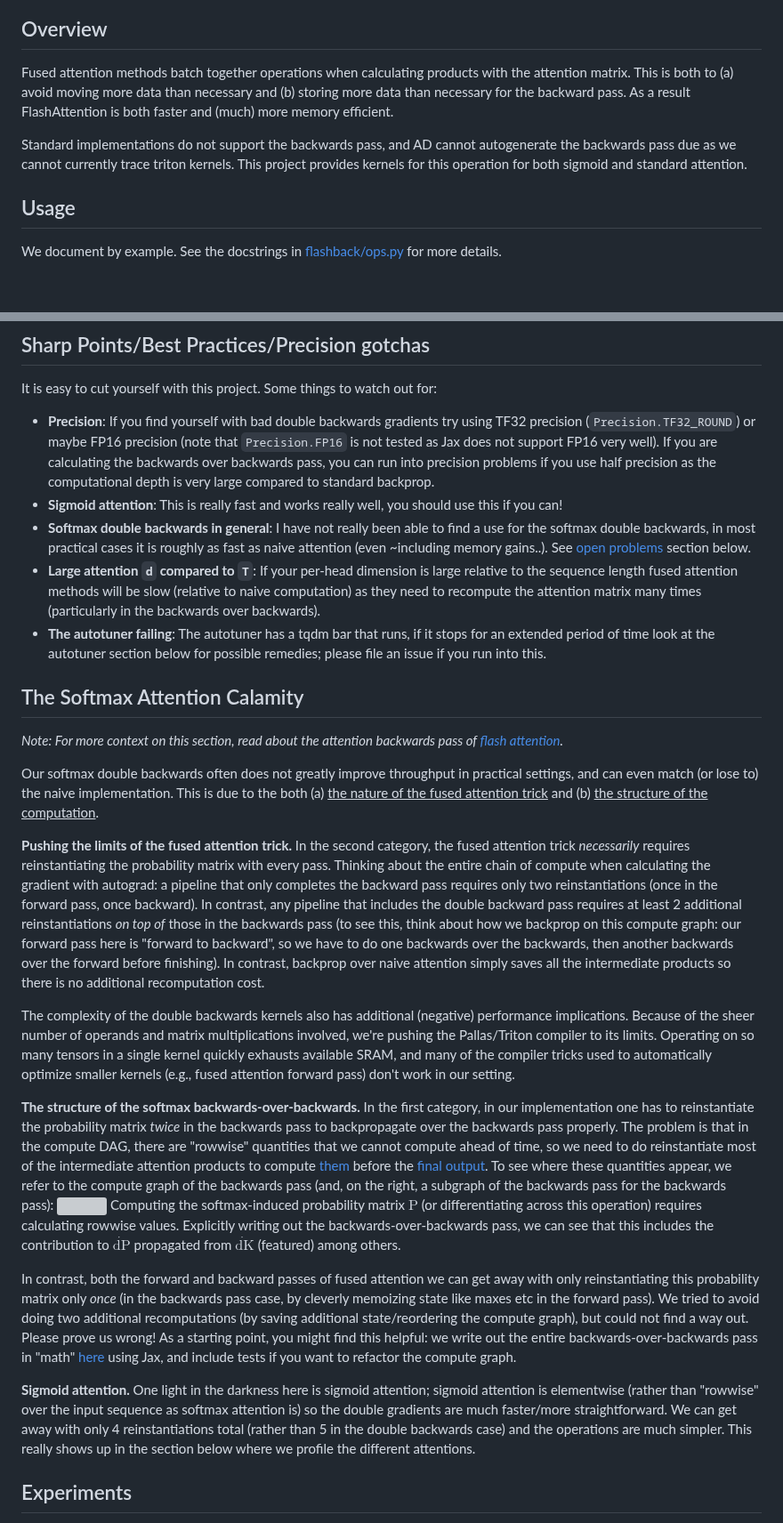
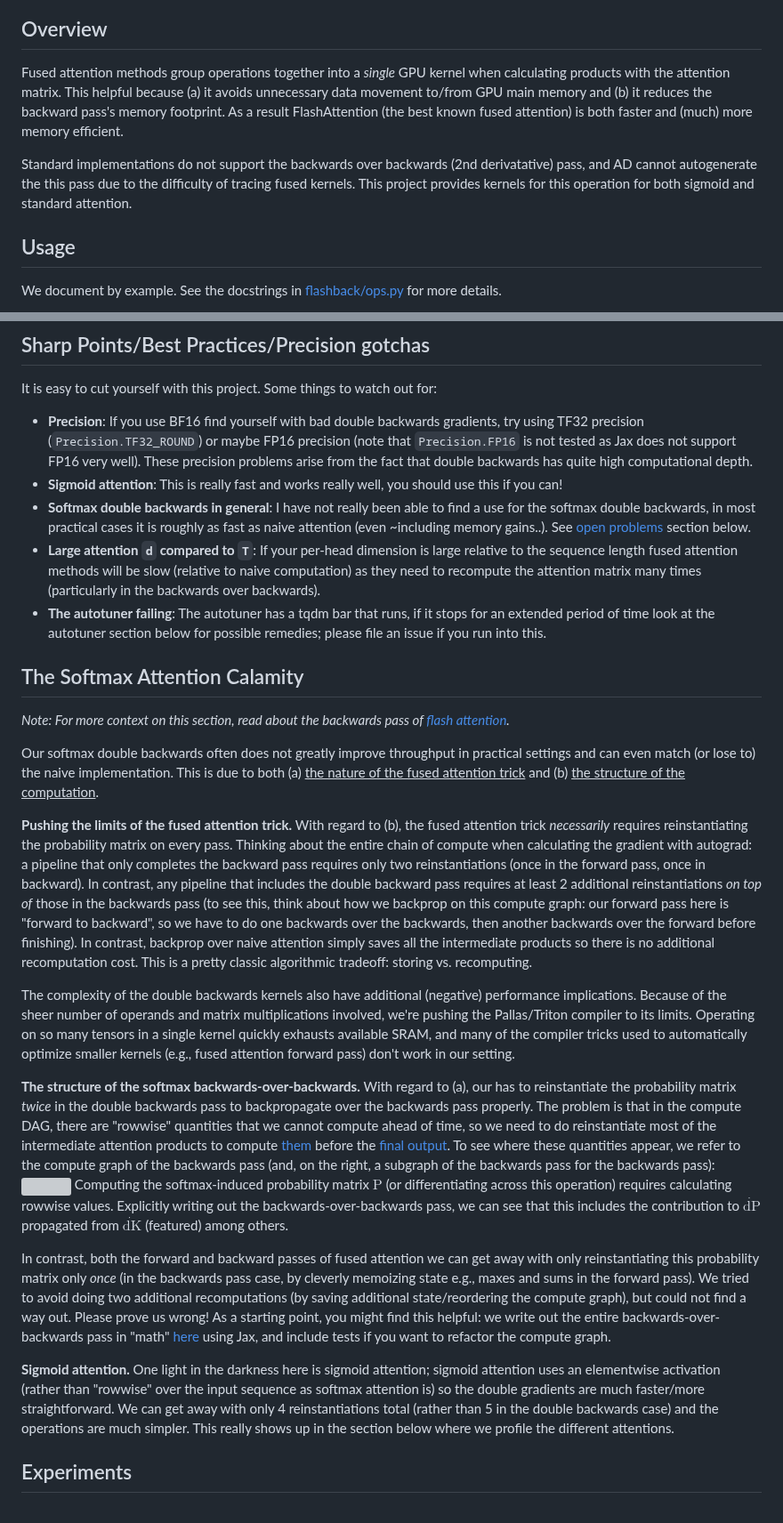
Before and after one commit to 21chenb/flashback, a Markdown page: readme.md, 2 parts joined by grey strips. Shown at 89% size. GitHub-like rendering; blank space fills up the shorter version; grey boxes are pictures that could not be loaded.

```diff
--- a/readme.md
+++ b/readme.md
@@ -47,9 +47,9 @@ ddQ, ddK, ddV = bckbck(Q, K, V)
 **NOTE**: The first time you run this there will be a bunch of messages about autotuning. That is normal, see the [Autotuner](#Autotuner) section for more details if you are interested or run into any problems.
 
 ## Overview
-Fused attention methods batch together operations when calculating products with the attention matrix. This is both to (a) avoid moving more data than necessary and (b) storing more data than necessary for the backward pass. As a result FlashAttention is both faster and (much) more memory efficient.
+Fused attention methods group operations together into a *single* GPU kernel when calculating products with the attention matrix. This helpful because (a) it avoids unnecessary data movement to/from GPU main memory and (b) it reduces the backward pass's memory footprint. As a result FlashAttention (the best known fused attention) is both faster and (much) more memory efficient.
 
-Standard implementations do not support the backwards pass, and AD cannot autogenerate the backwards pass due as we cannot currently trace triton kernels. This project provides kernels for this operation for both sigmoid and standard attention.
+Standard implementations do not support the backwards over backwards (2nd derivatative) pass, and AD cannot autogenerate the this pass due to the difficulty of tracing fused kernels. This project provides kernels for this operation for both sigmoid and standard attention.
 
 ## Usage
 We document by example. See the docstrings in [flashback/ops.py](https://github.com/lengstrom/flashback/blob/f32_fa/flashback/ops.py) for more details.
@@ -71,34 +71,34 @@ O = sigmoid_mha(Q, K, V, sm_scale, bias, causal)
 ## Sharp Points/Best Practices/Precision gotchas
 It is easy to cut yourself with this project. Some things to watch out for:
 
-- **Precision**: If you find yourself with bad double backwards gradients try using TF32 precision (`Precision.TF32_ROUND`) or maybe FP16 precision (note that `Precision.FP16` is not tested as Jax does not support FP16 very well). If you are calculating the backwards over backwards pass, you can run into precision problems if you use half precision as the computational depth is very large compared to standard backprop.
+- **Precision**: If you use BF16 find yourself with bad double backwards gradients, try using TF32 precision (`Precision.TF32_ROUND`) or maybe FP16 precision (note that `Precision.FP16` is not tested as Jax does not support FP16 very well). These precision problems arise from the fact that double backwards has quite high computational depth.
 - **Sigmoid attention**: This is really fast and works really well, you should use this if you can!
 - **Softmax double backwards in general**: I have not really been able to find a use for the softmax double backwards, in most practical cases it is roughly as fast as naive attention (even ~including memory gains..). See [open problems](#the-softmax-attention-calamity) section below.
 - **Large attention `d` compared to `T`**: If your per-head dimension is large relative to the sequence length fused attention methods will be slow (relative to naive computation) as they need to recompute the attention matrix many times (particularly in the backwards over backwards).
 - **The autotuner failing**: The autotuner has a tqdm bar that runs, if it stops for an extended period of time look at the autotuner section below for possible remedies; please file an issue if you run into this.
 
 ## The Softmax Attention Calamity
-*Note: For more context on this section, read about the attention backwards pass of [flash attention](https://arxiv.org/abs/2205.14135).*
+*Note: For more context on this section, read about the backwards pass of [flash attention](https://arxiv.org/abs/2205.14135).*
 
-Our softmax double backwards often does not greatly improve throughput in practical settings, and can even match (or lose to) the naive implementation. This is due to the both (a) <ins>the nature of the fused attention trick</ins> and (b)
+Our softmax double backwards often does not greatly improve throughput in practical settings and can even match (or lose to) the naive implementation. This is due to both (a) <ins>the nature of the fused attention trick</ins> and (b)
 <ins>the structure of the computation</ins>.
 
-<p><b>Pushing the limits of the fused attention trick.</b> In the second category, the fused attention trick <i>necessarily</i> requires reinstantiating the probability matrix with every pass. Thinking about the entire chain of compute when calculating the gradient with autograd: a pipeline that only completes the backward pass requires only two reinstantiations (once in the forward pass, once backward). In contrast, any pipeline that includes the double backward pass requires at least 2 additional reinstantiations <i>on top of</i> those in the backwards pass (to see this, think about how we backprop on this compute graph: our forward pass here is "forward to backward", so we have to do one backwards over the backwards, then another backwards over the forward before finishing). In contrast,
-backprop over naive attention simply saves all the intermediate products so there is no additional recomputation cost.
+<p><b>Pushing the limits of the fused attention trick.</b> With regard to (b), the fused attention trick <i>necessarily</i> requires reinstantiating the probability matrix on every pass. Thinking about the entire chain of compute when calculating the gradient with autograd: a pipeline that only completes the backward pass requires only two reinstantiations (once in the forward pass, once in backward). In contrast, any pipeline that includes the double backward pass requires at least 2 additional reinstantiations <i>on top of</i> those in the backwards pass (to see this, think about how we backprop on this compute graph: our forward pass here is "forward to backward", so we have to do one backwards over the backwards, then another backwards over the forward before finishing). In contrast,
+backprop over naive attention simply saves all the intermediate products so there is no additional recomputation cost. This is a pretty classic algorithmic tradeoff: storing vs. recomputing.
 
-The complexity of the double backwards kernels also has additional (negative) performance implications. Because of the sheer number of operands and matrix multiplications involved, we're pushing the Pallas/Triton compiler to its limits. Operating on so many tensors in a single kernel quickly exhausts available SRAM,
+The complexity of the double backwards kernels also have additional (negative) performance implications. Because of the sheer number of operands and matrix multiplications involved, we're pushing the Pallas/Triton compiler to its limits. Operating on so many tensors in a single kernel quickly exhausts available SRAM,
 and many of the compiler tricks used to automatically optimize smaller kernels (e.g., fused attention forward pass) don't work in our setting.
 </p>
 
-<p><b>The structure of the softmax backwards-over-backwards.</b> In the first category, in our implementation one has to reinstantiate the probability matrix <i>twice</i> in the
-backwards pass to backpropagate over the backwards pass properly. The problem is that in the compute DAG, there are "rowwise" quantities that we cannot compute ahead of time, so we need to do reinstantiate most of the intermediate attention products to compute <a href="https://github.com/lengstrom/flashback/blob/main/flashback/attentions/flash_softmax_bob_kernel.py#L126">them</a> before the <a href="https://github.com/lengstrom/flashback/blob/main/flashback/attentions/flash_softmax_bob_kernel.py#L199">final output</a>. To see where these quantities appear, we refer to the compute graph of the backwards pass (and, on the right, a subgraph of the backwards pass for the backwards pass):
+<p><b>The structure of the softmax backwards-over-backwards.</b> With regard to (a), our has to reinstantiate the probability matrix <i>twice</i> in the
+double backwards pass to backpropagate over the backwards pass properly. The problem is that in the compute DAG, there are "rowwise" quantities that we cannot compute ahead of time, so we need to do reinstantiate most of the intermediate attention products to compute <a href="https://github.com/lengstrom/flashback/blob/main/flashback/attentions/flash_softmax_bob_kernel.py#L126">them</a> before the <a href="https://github.com/lengstrom/flashback/blob/main/flashback/attentions/flash_softmax_bob_kernel.py#L199">final output</a>. To see where these quantities appear, we refer to the compute graph of the backwards pass (and, on the right, a subgraph of the backwards pass for the backwards pass):
 
 <img src="plots/fig/fig1.svg" width="100%"/>
 Computing the softmax-induced probability matrix $\text{P}$ (or differentiating across this operation) requires calculating rowwise values. <a href"https://github.com/lengstrom/flashback/blob/main/derivations.py#L64">Explicitly writing out</a> the backwards-over-backwards pass, we can see that this includes the contribution to $\dot{\text{dP}}$ propagated from $\dot{\text{dK}}$ (featured) among others.
 
-In contrast, both the forward and backward passes of fused attention we can get away with only reinstantiating this probability matrix only <i>once</i> (in the backwards pass case, by cleverly memoizing state like maxes etc in the forward pass). We tried to avoid doing two additional recomputations (by saving additional state/reordering the compute graph), but could not find a way out. Please prove us wrong! As a starting point, you might find this helpful: we write out the entire backwards-over-backwards pass in "math" [here](https://github.com/lengstrom/flashback/blob/main/derivations.py) using Jax, and include tests if you want to refactor the compute graph.
+In contrast, both the forward and backward passes of fused attention we can get away with only reinstantiating this probability matrix only <i>once</i> (in the backwards pass case, by cleverly memoizing state e.g., maxes and sums in the forward pass). We tried to avoid doing two additional recomputations (by saving additional state/reordering the compute graph), but could not find a way out. Please prove us wrong! As a starting point, you might find this helpful: we write out the entire backwards-over-backwards pass in "math" [here](https://github.com/lengstrom/flashback/blob/main/derivations.py) using Jax, and include tests if you want to refactor the compute graph.
 
-<p><b>Sigmoid attention.</b> One light in the darkness here is sigmoid attention; sigmoid attention is elementwise (rather than "rowwise" over the input sequence as softmax attention is) so the double gradients are much faster/more straightforward. We can get away with only 4 reinstantiations total (rather than 5 in the double backwards case) and the operations are much simpler. This really shows up in the section below where we profile the different attentions.
+<p><b>Sigmoid attention.</b> One light in the darkness here is sigmoid attention; sigmoid attention uses an elementwise activation (rather than "rowwise" over the input sequence as softmax attention is) so the double gradients are much faster/more straightforward. We can get away with only 4 reinstantiations total (rather than 5 in the double backwards case) and the operations are much simpler. This really shows up in the section below where we profile the different attentions.
 </p>
 
 ## Experiments
```
